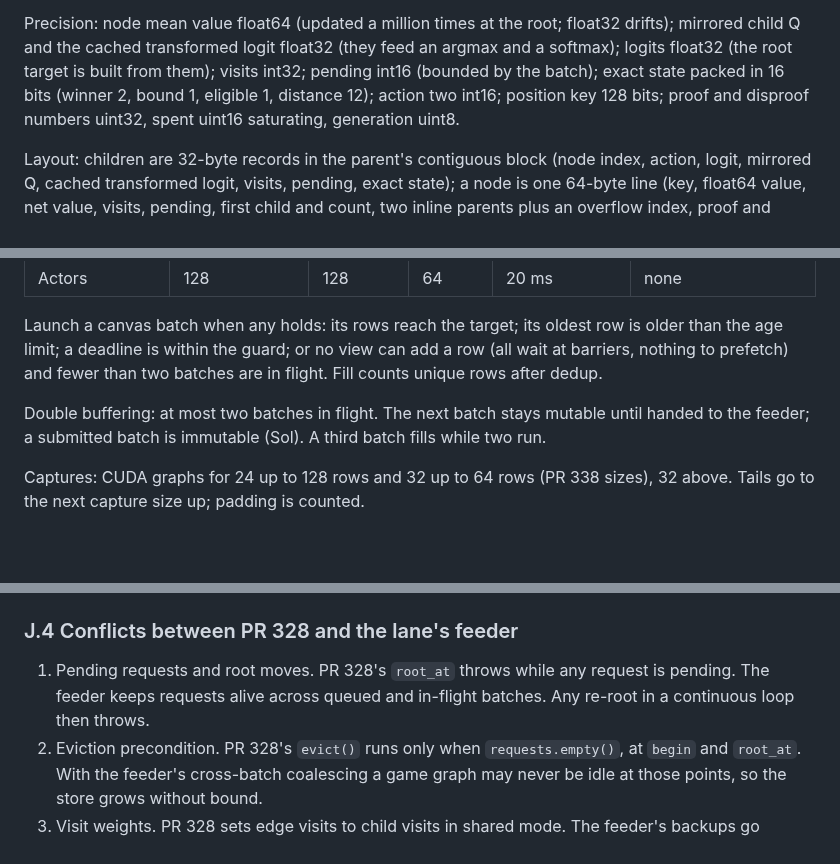
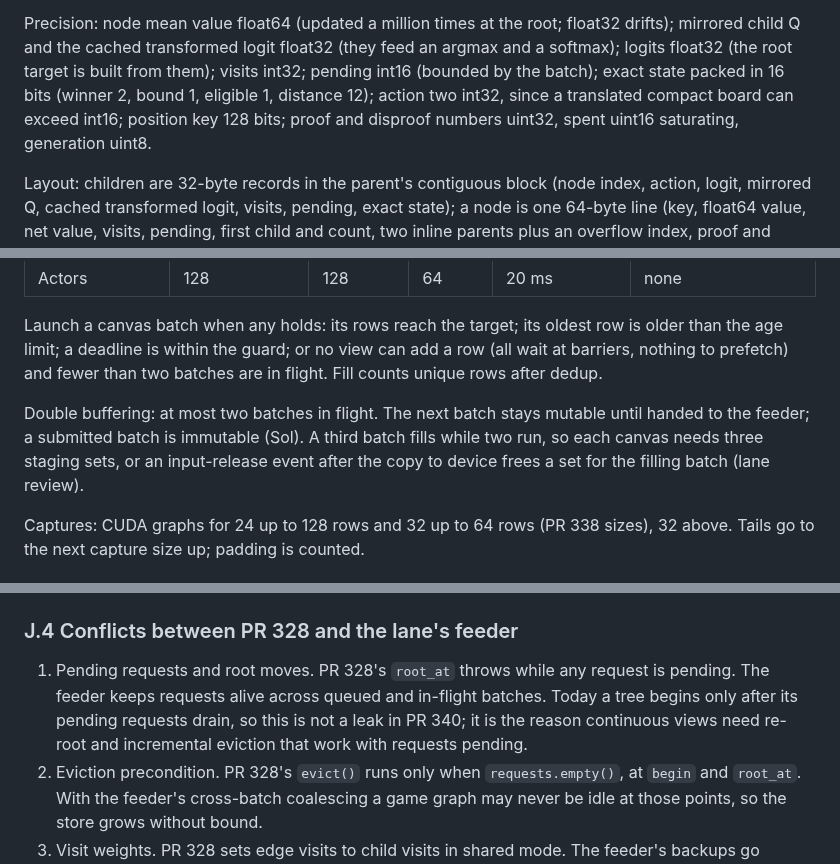
Before and after one commit to Tomodovodoo/HeXO, a Markdown page: docs/search-scheduler-design.md, 3 parts joined by grey strips. Drawn GitHub-style; blank space fills up the shorter version.

```diff
--- a/docs/search-scheduler-design.md
+++ b/docs/search-scheduler-design.md
@@ -327,7 +333,7 @@ and pointer-addressed storage does not.
 Precision: node mean value float64 (updated a million times at the root; float32 drifts); mirrored child Q and the
 cached transformed logit float32 (they feed an argmax and a softmax); logits float32 (the root target is built from
 them); visits int32; pending int16 (bounded by the batch); exact state packed in 16 bits (winner 2, bound 1,
-eligible 1, distance 12); action two int16; position key 128 bits; proof and disproof numbers uint32, spent uint16
+eligible 1, distance 12); action two int32, since a translated compact board can exceed int16; position key 128 bits; proof and disproof numbers uint32, spent uint16
 saturating, generation uint8.
 
 Layout: children are 32-byte records in the parent's contiguous block (node index, action, logit, mirrored Q,
@@ -521,7 +527,8 @@ deadline is within the guard; or no view can add a row (all wait at barriers, no
 batches are in flight. Fill counts unique rows after dedup.
 
 Double buffering: at most two batches in flight. The next batch stays mutable until handed to the feeder; a submitted
-batch is immutable (Sol). A third batch fills while two run.
+batch is immutable (Sol). A third batch fills while two run, so each canvas needs three staging sets, or an
+input-release event after the copy to device frees a set for the filling batch (lane review).
 
 Captures: CUDA graphs for 24 up to 128 rows and 32 up to 64 rows (PR 338 sizes), 32 above. Tails go to the next
 capture size up; padding is counted.
@@ -977,7 +986,9 @@ hxg_evict(tree, max nodes)
 ### J.4 Conflicts between PR 328 and the lane's feeder
 
 1. Pending requests and root moves. PR 328's `root_at` throws while any request is pending. The feeder keeps
-   requests alive across queued and in-flight batches. Any re-root in a continuous loop then throws.
+   requests alive across queued and in-flight batches. Today a tree begins only after its pending requests drain,
+   so this is not a leak in PR 340; it is the reason continuous views need re-root and incremental eviction that
+   work with requests pending.
 2. Eviction precondition. PR 328's `evict()` runs only when `requests.empty()`, at `begin` and `root_at`. With the
    feeder's cross-batch coalescing a game graph may never be idle at those points, so the store grows without bound.
 3. Visit weights. PR 328 sets edge visits to child visits in shared mode. The feeder's backups go through
```
Also changed, not shown: other parts of docs/search-scheduler-design.md (+19 -11 lines).
